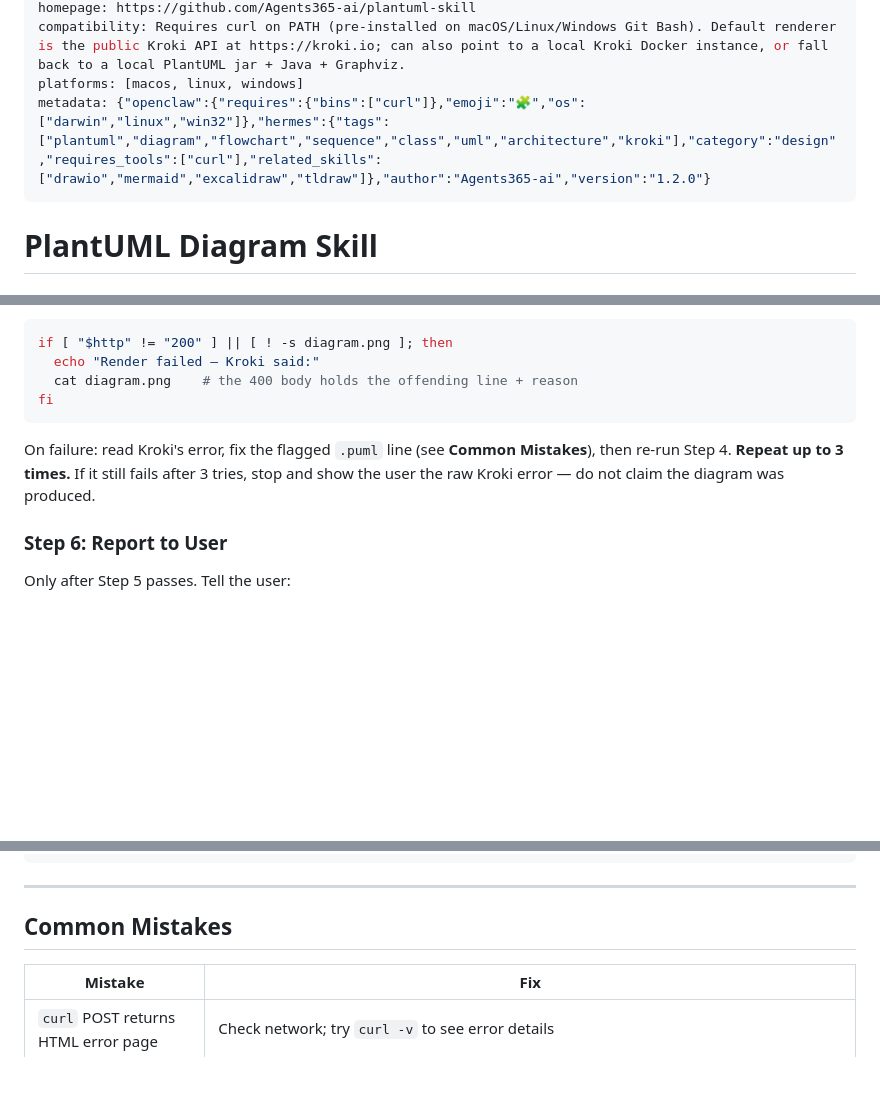
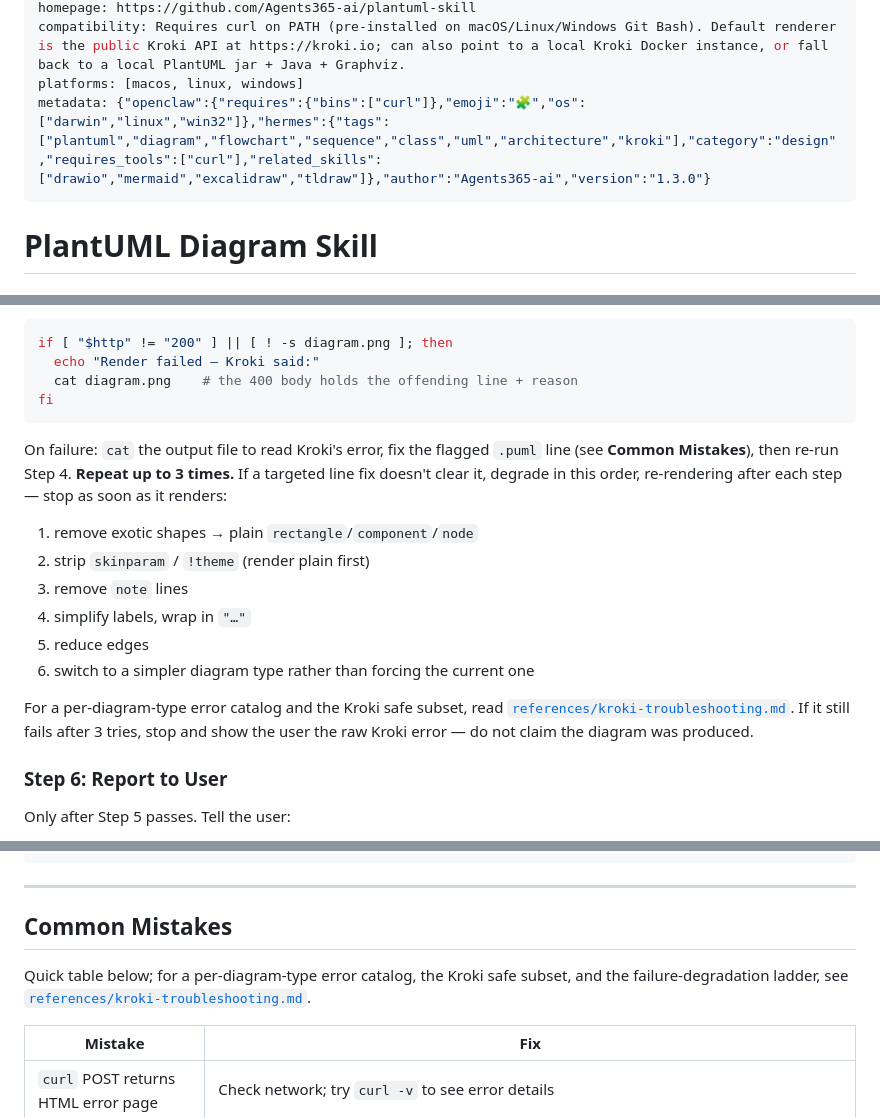
Before and after one commit to Agents365-ai/plantuml-skill, a Markdown page: skills/plantuml-skill/SKILL.md, 3 parts joined by grey strips. Drawn GitHub-style; blank space fills up the shorter version.

Commit message:
feat: add Kroki degradation ladder + troubleshooting reference
Strengthens the Step 5 self-check loop with a concrete simplify-and-retry
ladder (drop exotic shapes -> strip styling -> remove notes -> simplify
labels -> reduce edges -> switch type) so a failed render has a defined
recovery path beyond fixing the flagged line.

Moves the deeper diagnostics into references/kroki-troubleshooting.md
(Kroki safe subset + per-diagram-type error catalog), loaded on demand,
keeping SKILL.md lean. Bumps version to 1.3.0.

````diff
--- a/skills/plantuml-skill/SKILL.md
+++ b/skills/plantuml-skill/SKILL.md
@@ -5,7 +5,7 @@ license: MIT
 homepage: https://github.com/Agents365-ai/plantuml-skill
 compatibility: Requires curl on PATH (pre-installed on macOS/Linux/Windows Git Bash). Default renderer is the public Kroki API at https://kroki.io; can also point to a local Kroki Docker instance, or fall back to a local PlantUML jar + Java + Graphviz.
 platforms: [macos, linux, windows]
-metadata: {"openclaw":{"requires":{"bins":["curl"]},"emoji":"🧩","os":["darwin","linux","win32"]},"hermes":{"tags":["plantuml","diagram","flowchart","sequence","class","uml","architecture","kroki"],"category":"design","requires_tools":["curl"],"related_skills":["drawio","mermaid","excalidraw","tldraw"]},"author":"Agents365-ai","version":"1.2.0"}
+metadata: {"openclaw":{"requires":{"bins":["curl"]},"emoji":"🧩","os":["darwin","linux","win32"]},"hermes":{"tags":["plantuml","diagram","flowchart","sequence","class","uml","architecture","kroki"],"category":"design","requires_tools":["curl"],"related_skills":["drawio","mermaid","excalidraw","tldraw"]},"author":"Agents365-ai","version":"1.3.0"}
 ---
 
 # PlantUML Diagram Skill
@@ -104,7 +104,16 @@ if [ "$http" != "200" ] || [ ! -s diagram.png ]; then
 fi
 ```
 
-On failure: read Kroki's error, fix the flagged `.puml` line (see **Common Mistakes**), then re-run Step 4. **Repeat up to 3 times.** If it still fails after 3 tries, stop and show the user the raw Kroki error — do not claim the diagram was produced.
+On failure: `cat` the output file to read Kroki's error, fix the flagged `.puml` line (see **Common Mistakes**), then re-run Step 4. **Repeat up to 3 times.** If a targeted line fix doesn't clear it, degrade in this order, re-rendering after each step — stop as soon as it renders:
+
+1. remove exotic shapes → plain `rectangle`/`component`/`node`
+2. strip `skinparam` / `!theme` (render plain first)
+3. remove `note` lines
+4. simplify labels, wrap in `"…"`
+5. reduce edges
+6. switch to a simpler diagram type rather than forcing the current one
+
+For a per-diagram-type error catalog and the Kroki safe subset, read [`references/kroki-troubleshooting.md`](references/kroki-troubleshooting.md). If it still fails after 3 tries, stop and show the user the raw Kroki error — do not claim the diagram was produced.
 
 ### Step 6: Report to User
 Only after Step 5 passes. Tell the user:
@@ -425,6 +434,8 @@ skinparam FontName Arial
 
 ## Common Mistakes
 
+Quick table below; for a per-diagram-type error catalog, the Kroki safe subset, and the failure-degradation ladder, see [`references/kroki-troubleshooting.md`](references/kroki-troubleshooting.md).
+
 | Mistake | Fix |
 |---------|-----|
 | `curl` POST returns HTML error page | Check network; try `curl -v` to see error details |
````
Also changed, not shown: 1 other file.
